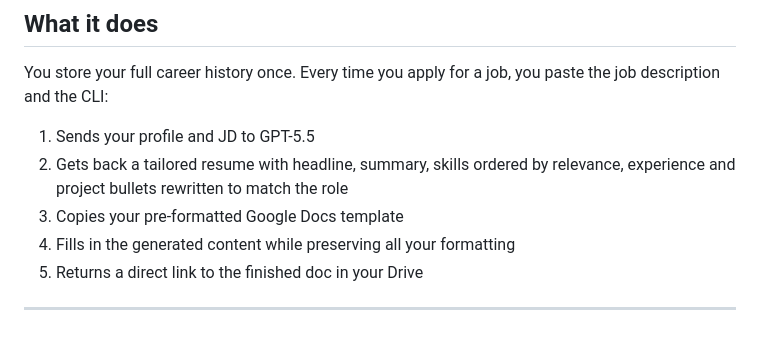
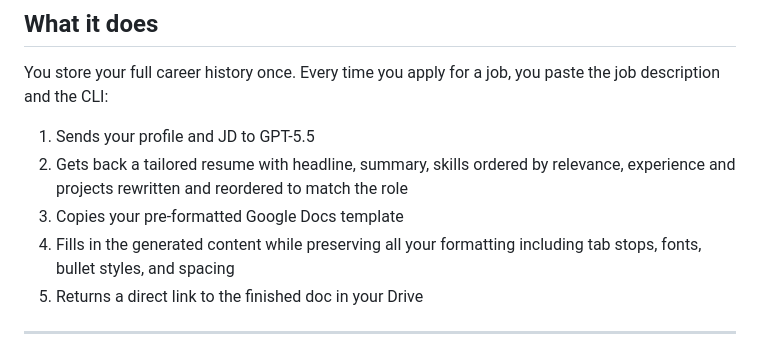
Before and after one commit to RohanImmanuel/tailorcv, a Markdown page: README.md, the part around one of its changes. Drawn GitHub-style.

```diff
--- a/README.md
+++ b/README.md
@@ -15,9 +15,9 @@ npm install -g tailorcv
 You store your full career history once. Every time you apply for a job, you paste the job description and the CLI:
 
 1. Sends your profile and JD to GPT-5.5
-2. Gets back a tailored resume with headline, summary, skills ordered by relevance, experience and project bullets rewritten to match the role
+2. Gets back a tailored resume with headline, summary, skills ordered by relevance, experience and projects rewritten and reordered to match the role
 3. Copies your pre-formatted Google Docs template
-4. Fills in the generated content while preserving all your formatting
+4. Fills in the generated content while preserving all your formatting including tab stops, fonts, bullet styles, and spacing
 5. Returns a direct link to the finished doc in your Drive
 
 ---
```
Also changed, not shown: other parts of README.md (+85 -43 lines).
